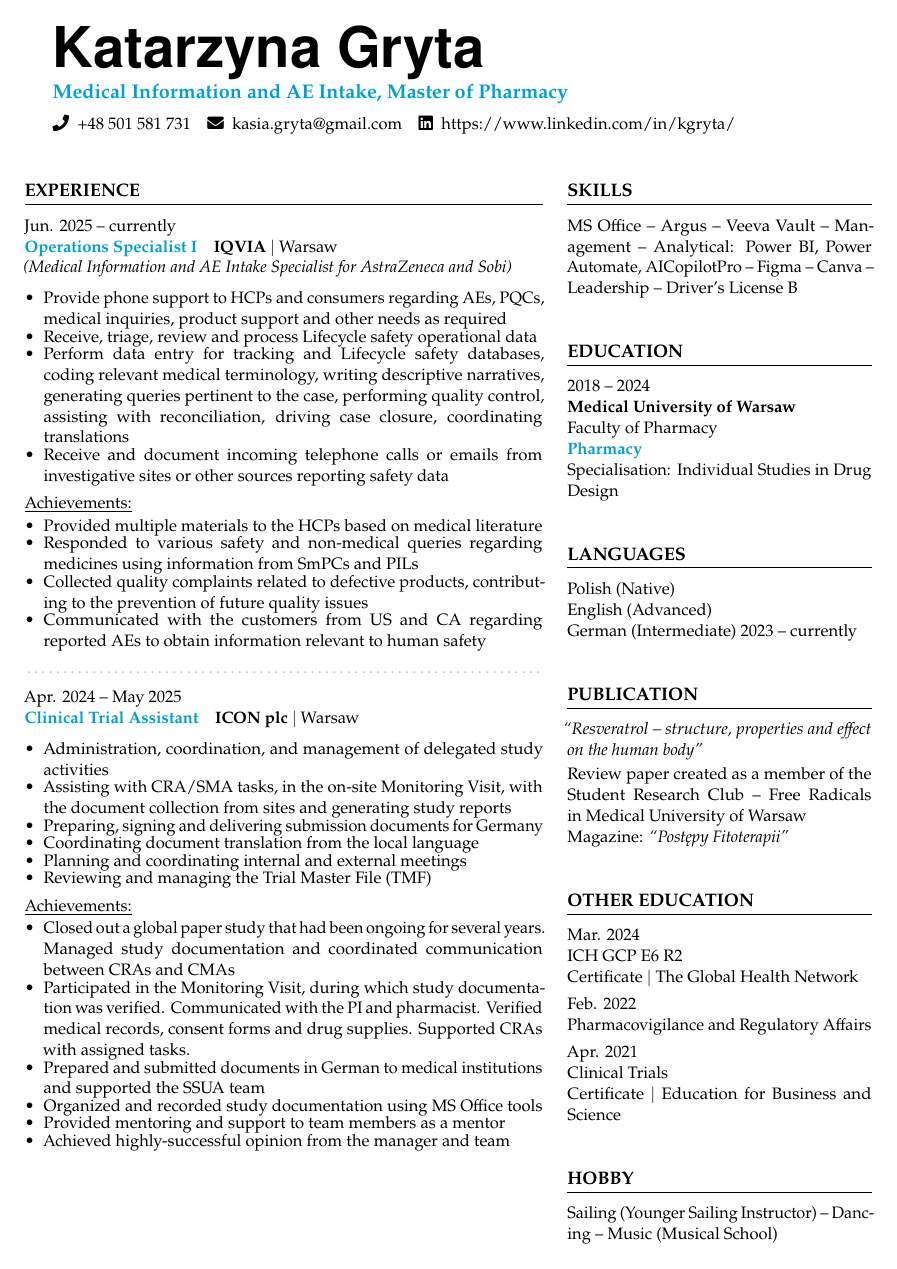
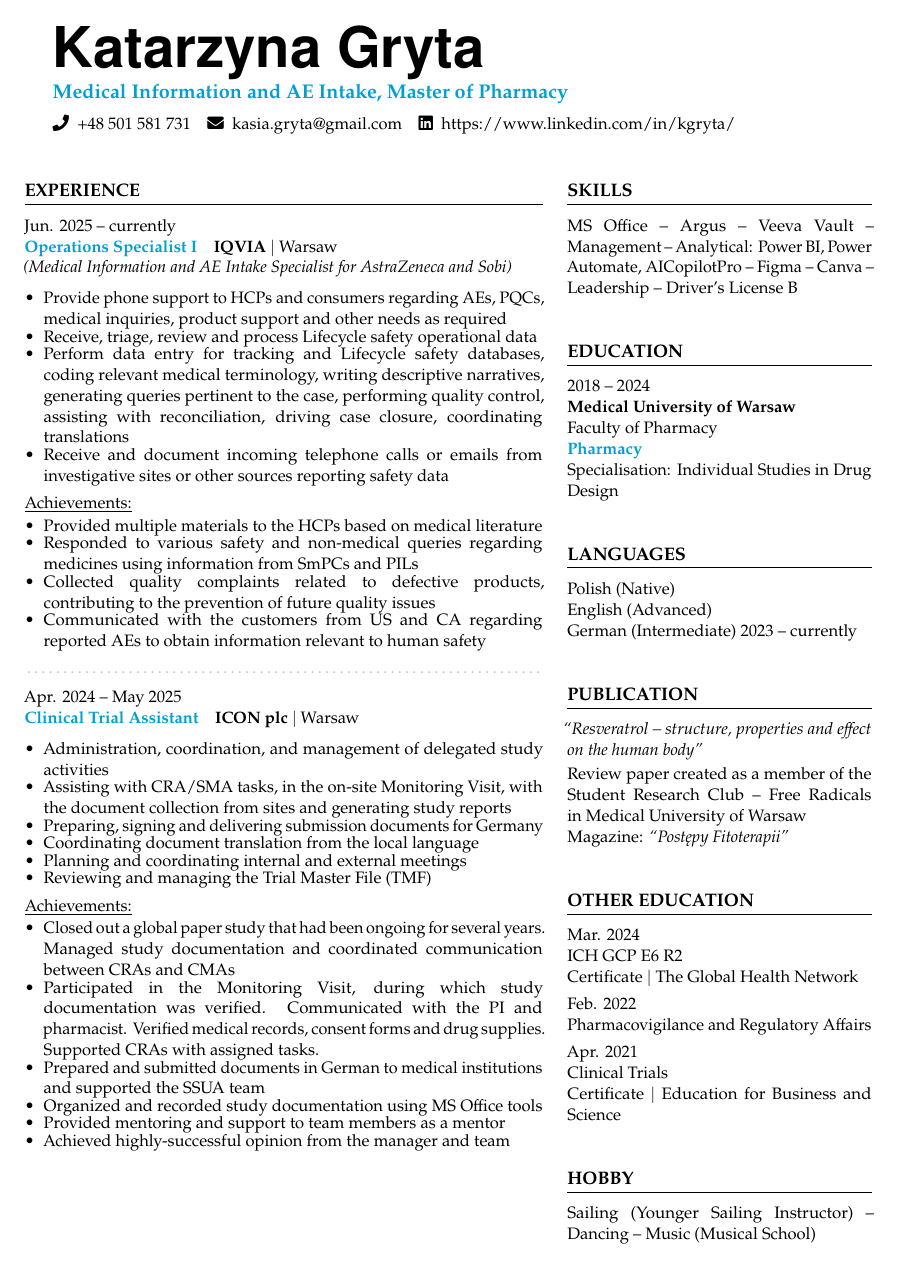
Before and after one commit to kgryta/CV, a LaTeX document (main.tex): page 1 of 2. Compiled offline with pdfLaTeX.

Commit message:
Disable hyphenation completely with sloppy spacing

```diff
--- a/main.tex
+++ b/main.tex
@@ -49,11 +49,10 @@
 \setlength{\footskip}{5pt}
 \setlength{\columnsep}{15pt}
 
-% Discourage but allow hyphenation when necessary
-\hyphenpenalty=5000
-\exhyphenpenalty=5000
-\tolerance=1000
-\emergencystretch=3em
+% Disable hyphenation completely
+\hyphenpenalty=10000
+\exhyphenpenalty=10000
+\sloppy
 
 % Sections: bold uppercase with horizontal rule
 \titleformat{\section}{
```
